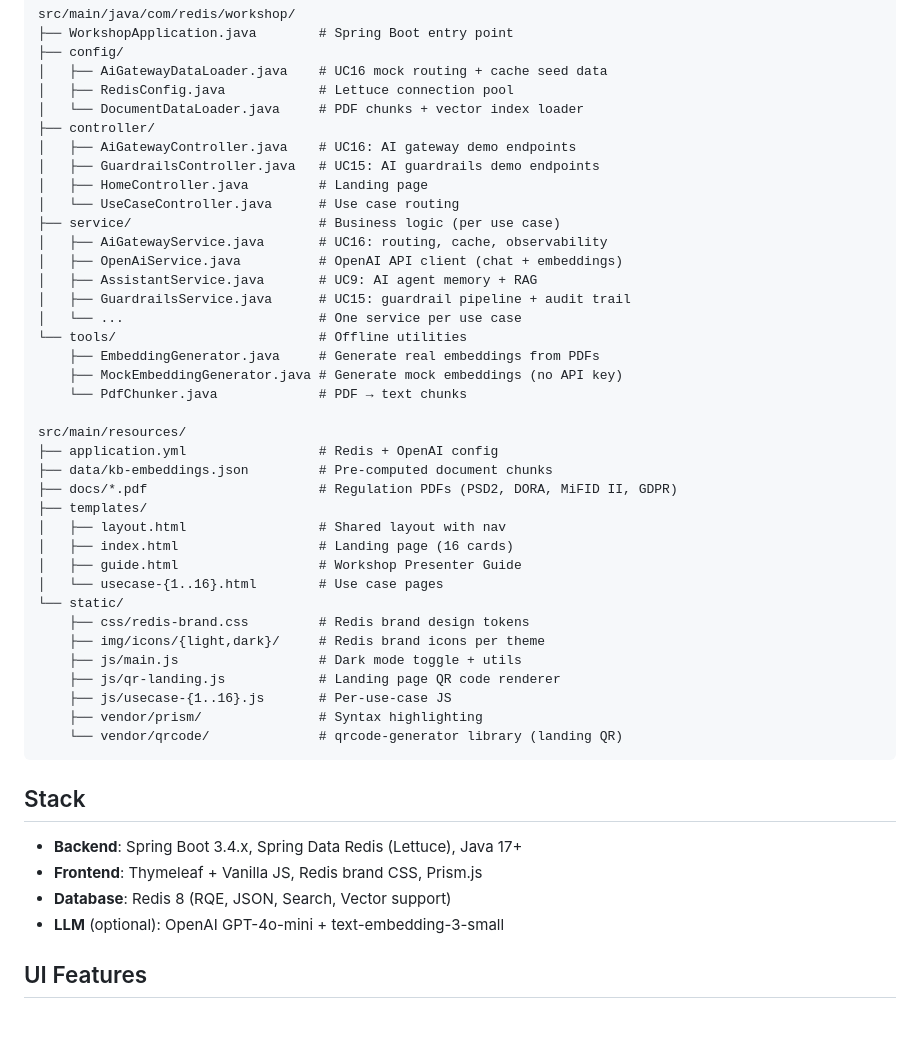
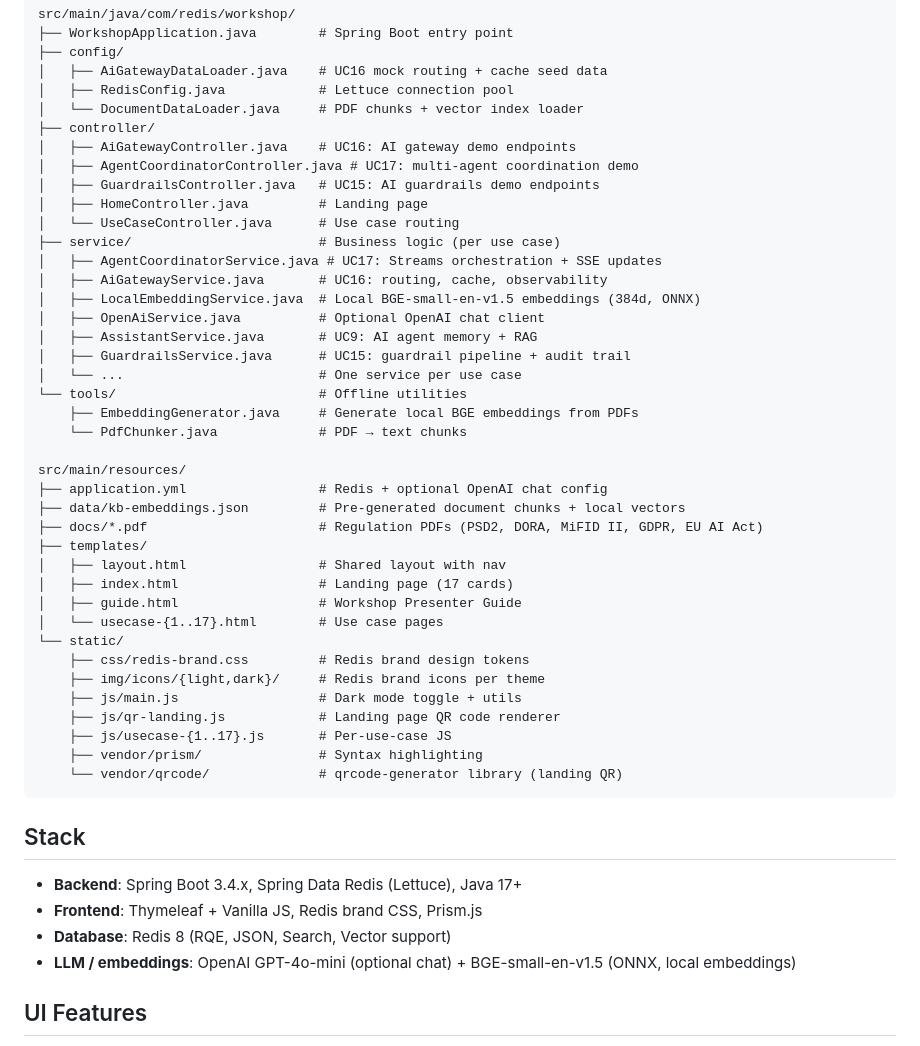
Before and after one commit to virgiliosanz/redis_banking_demos, a Markdown page: README.md, the part around one of its changes. Drawn GitHub-style; blank space fills up the shorter version.

````diff
--- a/README.md
+++ b/README.md
@@ -318,35 +293,37 @@ src/main/java/com/redis/workshop/
 │   └── DocumentDataLoader.java     # PDF chunks + vector index loader
 ├── controller/
 │   ├── AiGatewayController.java    # UC16: AI gateway demo endpoints
+│   ├── AgentCoordinatorController.java # UC17: multi-agent coordination demo
 │   ├── GuardrailsController.java   # UC15: AI guardrails demo endpoints
 │   ├── HomeController.java         # Landing page
 │   └── UseCaseController.java      # Use case routing
 ├── service/                        # Business logic (per use case)
+│   ├── AgentCoordinatorService.java # UC17: Streams orchestration + SSE updates
 │   ├── AiGatewayService.java       # UC16: routing, cache, observability
-│   ├── OpenAiService.java          # OpenAI API client (chat + embeddings)
+│   ├── LocalEmbeddingService.java  # Local BGE-small-en-v1.5 embeddings (384d, ONNX)
+│   ├── OpenAiService.java          # Optional OpenAI chat client
 │   ├── AssistantService.java       # UC9: AI agent memory + RAG
 │   ├── GuardrailsService.java      # UC15: guardrail pipeline + audit trail
 │   └── ...                         # One service per use case
 └── tools/                          # Offline utilities
-    ├── EmbeddingGenerator.java     # Generate real embeddings from PDFs
-    ├── MockEmbeddingGenerator.java # Generate mock embeddings (no API key)
+    ├── EmbeddingGenerator.java     # Generate local BGE embeddings from PDFs
     └── PdfChunker.java             # PDF → text chunks
 
 src/main/resources/
-├── application.yml                 # Redis + OpenAI config
-├── data/kb-embeddings.json         # Pre-computed document chunks
-├── docs/*.pdf                      # Regulation PDFs (PSD2, DORA, MiFID II, GDPR)
+├── application.yml                 # Redis + optional OpenAI chat config
+├── data/kb-embeddings.json         # Pre-generated document chunks + local vectors
+├── docs/*.pdf                      # Regulation PDFs (PSD2, DORA, MiFID II, GDPR, EU AI Act)
 ├── templates/
 │   ├── layout.html                 # Shared layout with nav
-│   ├── index.html                  # Landing page (16 cards)
+│   ├── index.html                  # Landing page (17 cards)
 │   ├── guide.html                  # Workshop Presenter Guide
-│   └── usecase-{1..16}.html        # Use case pages
+│   └── usecase-{1..17}.html        # Use case pages
 └── static/
     ├── css/redis-brand.css         # Redis brand design tokens
     ├── img/icons/{light,dark}/     # Redis brand icons per theme
     ├── js/main.js                  # Dark mode toggle + utils
     ├── js/qr-landing.js            # Landing page QR code renderer
-    ├── js/usecase-{1..16}.js       # Per-use-case JS
+    ├── js/usecase-{1..17}.js       # Per-use-case JS
     ├── vendor/prism/               # Syntax highlighting
     └── vendor/qrcode/              # qrcode-generator library (landing QR)
 ```
@@ -356,7 +333,7 @@ src/main/resources/
 - **Backend**: Spring Boot 3.4.x, Spring Data Redis (Lettuce), Java 17+
 - **Frontend**: Thymeleaf + Vanilla JS, Redis brand CSS, Prism.js
 - **Database**: Redis 8 (RQE, JSON, Search, Vector support)
-- **LLM** (optional): OpenAI GPT-4o-mini + text-embedding-3-small
+- **LLM / embeddings**: OpenAI GPT-4o-mini (optional chat) + BGE-small-en-v1.5 (ONNX, local embeddings)
 
 ## UI Features
 
````
Also changed, not shown: other parts of README.md (+18 -43 lines).
